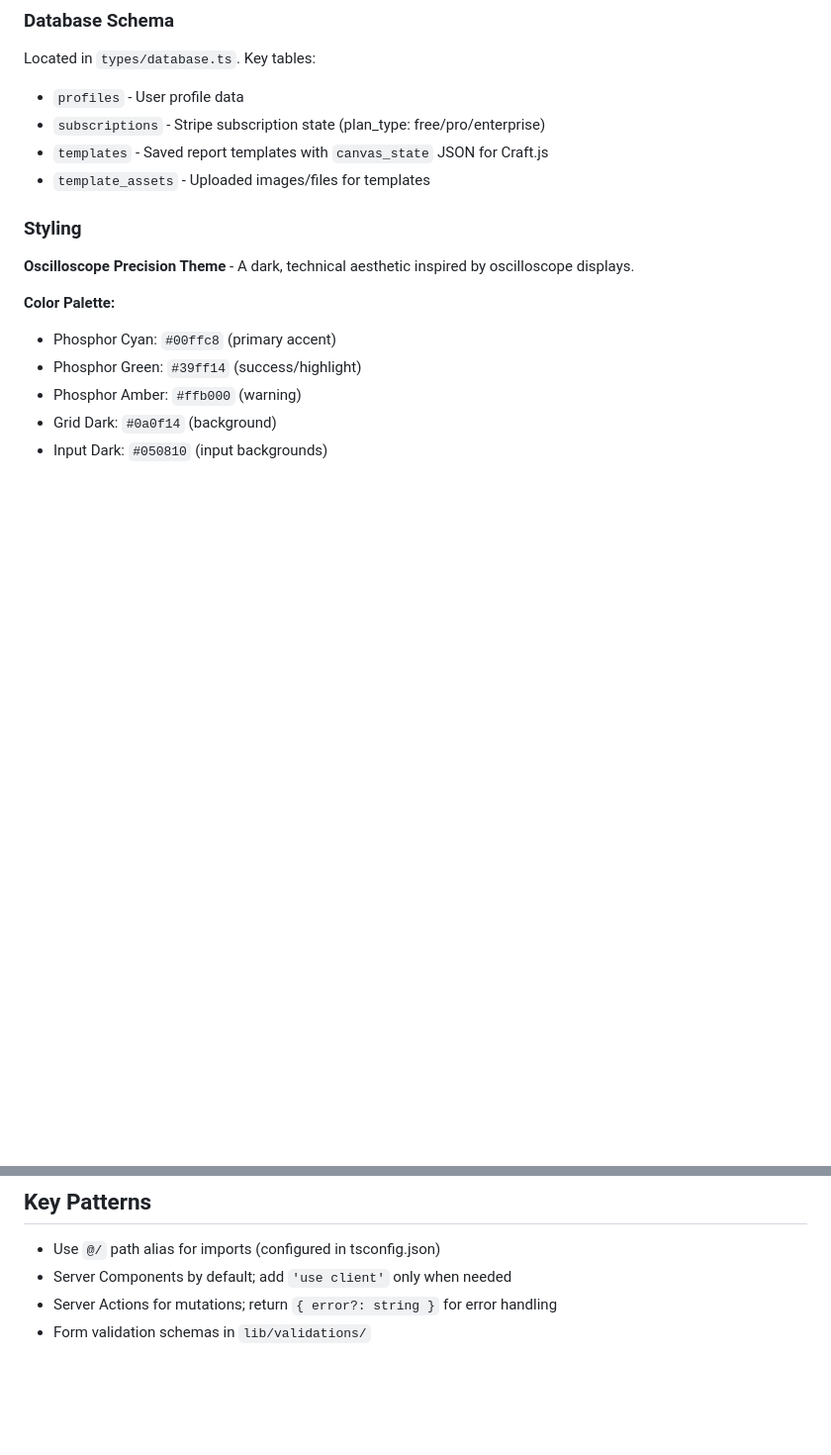
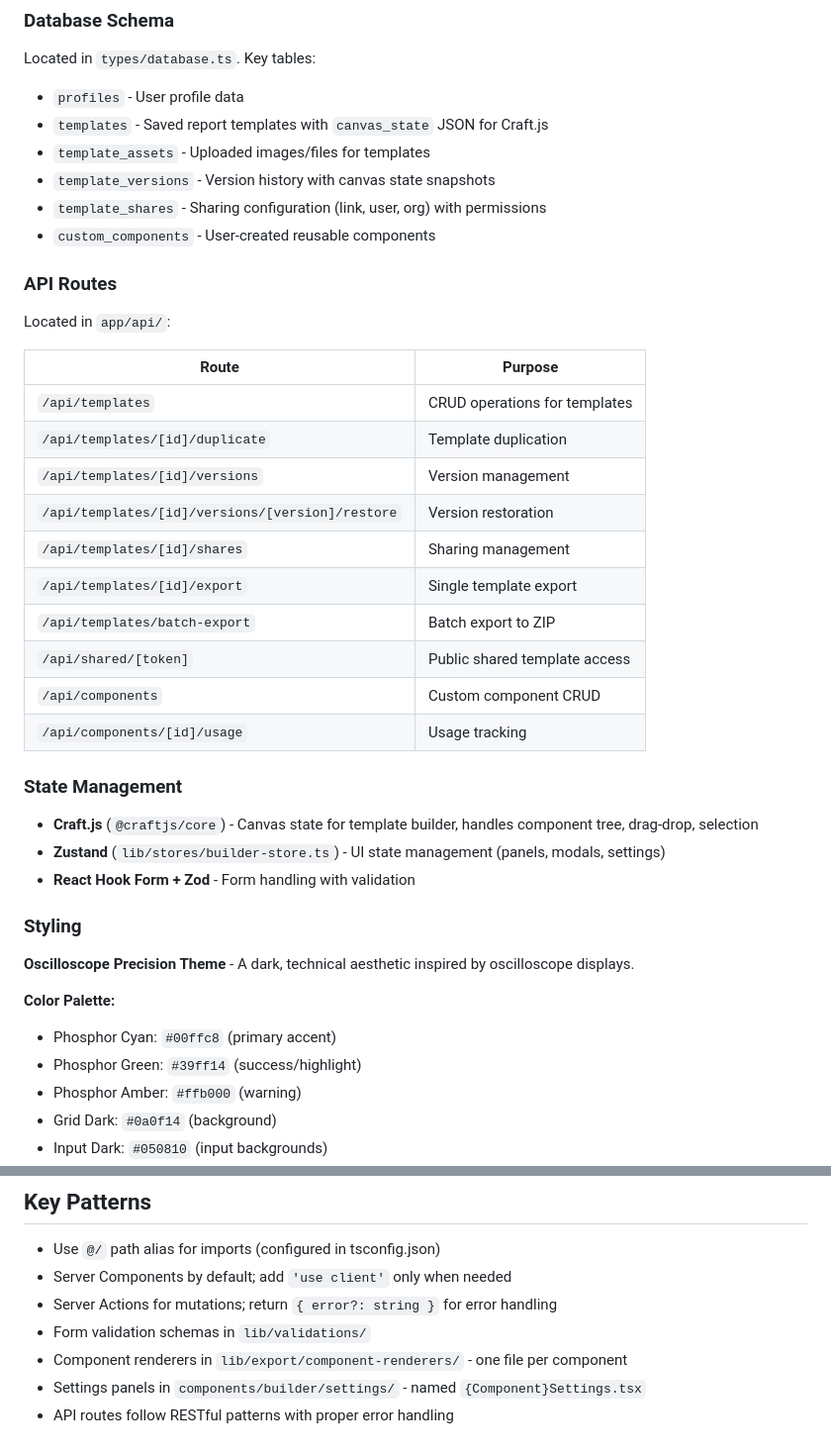
Before and after one commit to zeshanabdullah10/ReportBuilder, a Markdown page: CLAUDE.md, 2 parts joined by grey strips. Shown at 99% size. Rendered like a GitHub page; blank space fills up the shorter version.

```diff
--- a/CLAUDE.md
+++ b/CLAUDE.md
@@ -43,9 +59,34 @@ Supabase clients:
 
 Located in `types/database.ts`. Key tables:
 - `profiles` - User profile data
-- `subscriptions` - Stripe subscription state (plan_type: free/pro/enterprise)
 - `templates` - Saved report templates with `canvas_state` JSON for Craft.js
 - `template_assets` - Uploaded images/files for templates
+- `template_versions` - Version history with canvas state snapshots
+- `template_shares` - Sharing configuration (link, user, org) with permissions
+- `custom_components` - User-created reusable components
+
+### API Routes
+
+Located in `app/api/`:
+
+| Route | Purpose |
+|-------|---------|
+| `/api/templates` | CRUD operations for templates |
+| `/api/templates/[id]/duplicate` | Template duplication |
+| `/api/templates/[id]/versions` | Version management |
+| `/api/templates/[id]/versions/[version]/restore` | Version restoration |
+| `/api/templates/[id]/shares` | Sharing management |
+| `/api/templates/[id]/export` | Single template export |
+| `/api/templates/batch-export` | Batch export to ZIP |
+| `/api/shared/[token]` | Public shared template access |
+| `/api/components` | Custom component CRUD |
+| `/api/components/[id]/usage` | Usage tracking |
+
+### State Management
+
+- **Craft.js** (`@craftjs/core`) - Canvas state for template builder, handles component tree, drag-drop, selection
+- **Zustand** (`lib/stores/builder-store.ts`) - UI state management (panels, modals, settings)
+- **React Hook Form + Zod** - Form handling with validation
 
 ### Styling
 
@@ -116,3 +257,6 @@ NEXT_PUBLIC_APP_URL=
 - Server Components by default; add `'use client'` only when needed
 - Server Actions for mutations; return `{ error?: string }` for error handling
 - Form validation schemas in `lib/validations/`
+- Component renderers in `lib/export/component-renderers/` - one file per component
+- Settings panels in `components/builder/settings/` - named `{Component}Settings.tsx`
+- API routes follow RESTful patterns with proper error handling
```
Also changed, not shown: other parts of CLAUDE.md (+128 -12 lines).
